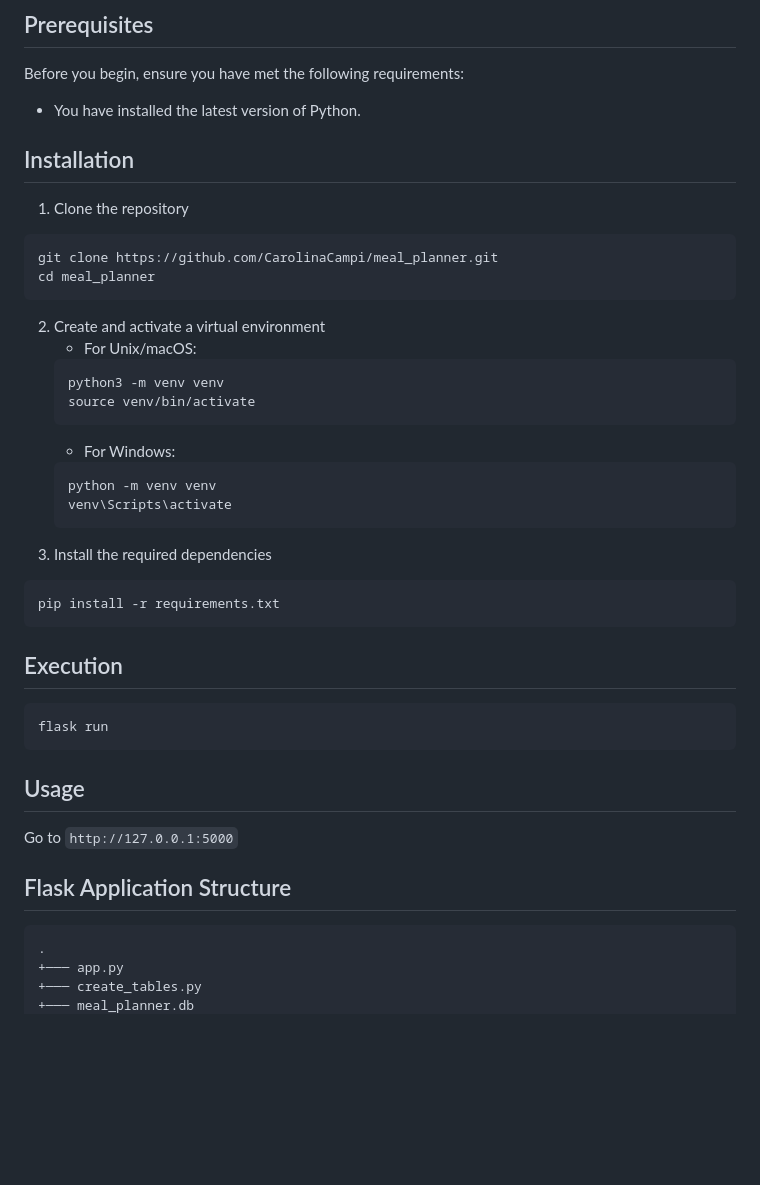
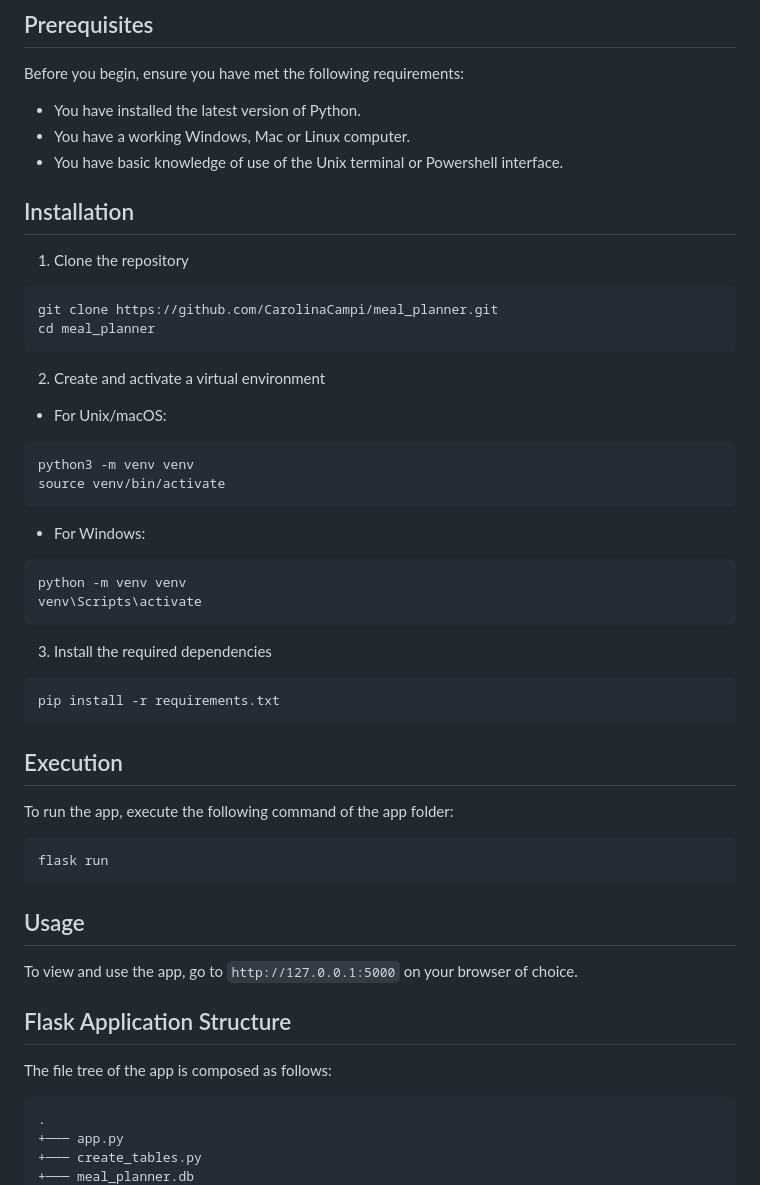
Before and after one commit to CarolinaCampi/meal_planner, a Markdown page: README.md, the part around the change printed below. Rendered like a GitHub page; blank space fills up the shorter version.

````diff
--- a/README.md
+++ b/README.md
@@ -16,6 +33,8 @@ Using Flask, this web-based application serves as a recipes-managing tool and a
 Before you begin, ensure you have met the following requirements:
 
 - You have installed the latest version of Python.
+- You have a working Windows, Mac or Linux computer.
+- You have basic knowledge of use of the Unix terminal or Powershell interface.
 
 ## Installation
 1. Clone the repository
@@ -24,30 +43,32 @@ git clone https://github.com/CarolinaCampi/meal_planner.git
 cd meal_planner
 ```
 2. Create and activate a virtual environment
-    -   For Unix/macOS:
-    ```bash
-    python3 -m venv venv
-    source venv/bin/activate
-    ```
-    - For Windows:
-    ```bash
-    python -m venv venv
-    venv\Scripts\activate
-    ```
+- For Unix/macOS:
+```bash
+python3 -m venv venv
+source venv/bin/activate
+```
+- For Windows:
+```bash
+python -m venv venv
+venv\Scripts\activate
+```
 3. Install the required dependencies
 ```bash
 pip install -r requirements.txt
 ```
 
 ## Execution
+To run the app, execute the following command of the app folder:
 ```bash
 flask run
 ```
 
 ## Usage
-Go to `http://127.0.0.1:5000`
+To view and use the app, go to `http://127.0.0.1:5000` on your browser of choice.
 
 ## Flask Application Structure
+The file tree of the app is composed as follows:
 ```
 .
 +─── app.py
````
Also changed, not shown: other parts of README.md (+41 -12 lines), screenshots/screenshot_meal_plan.png, screenshots/screenshot_recipe_list_shopping_list.png (added), 2 other files.
